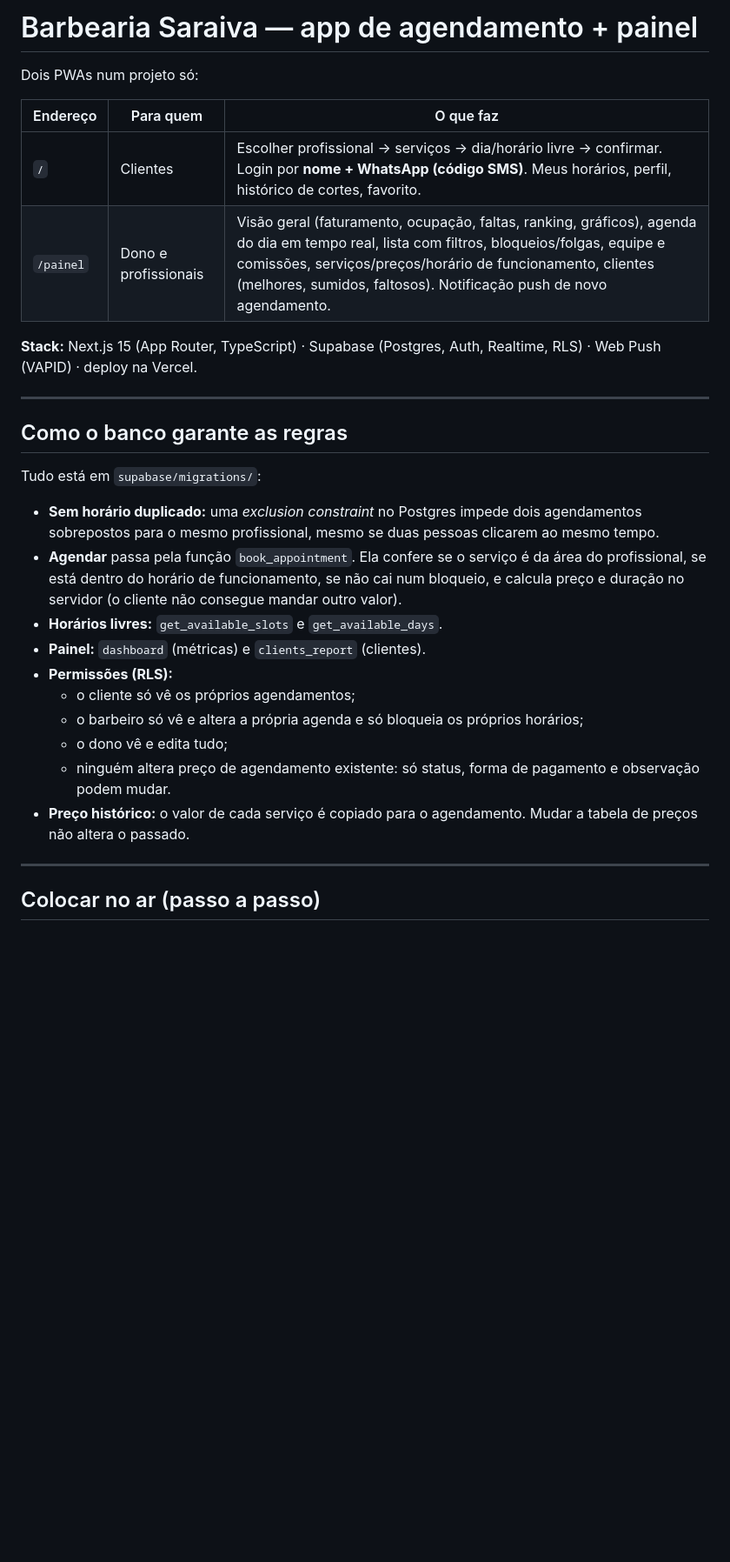
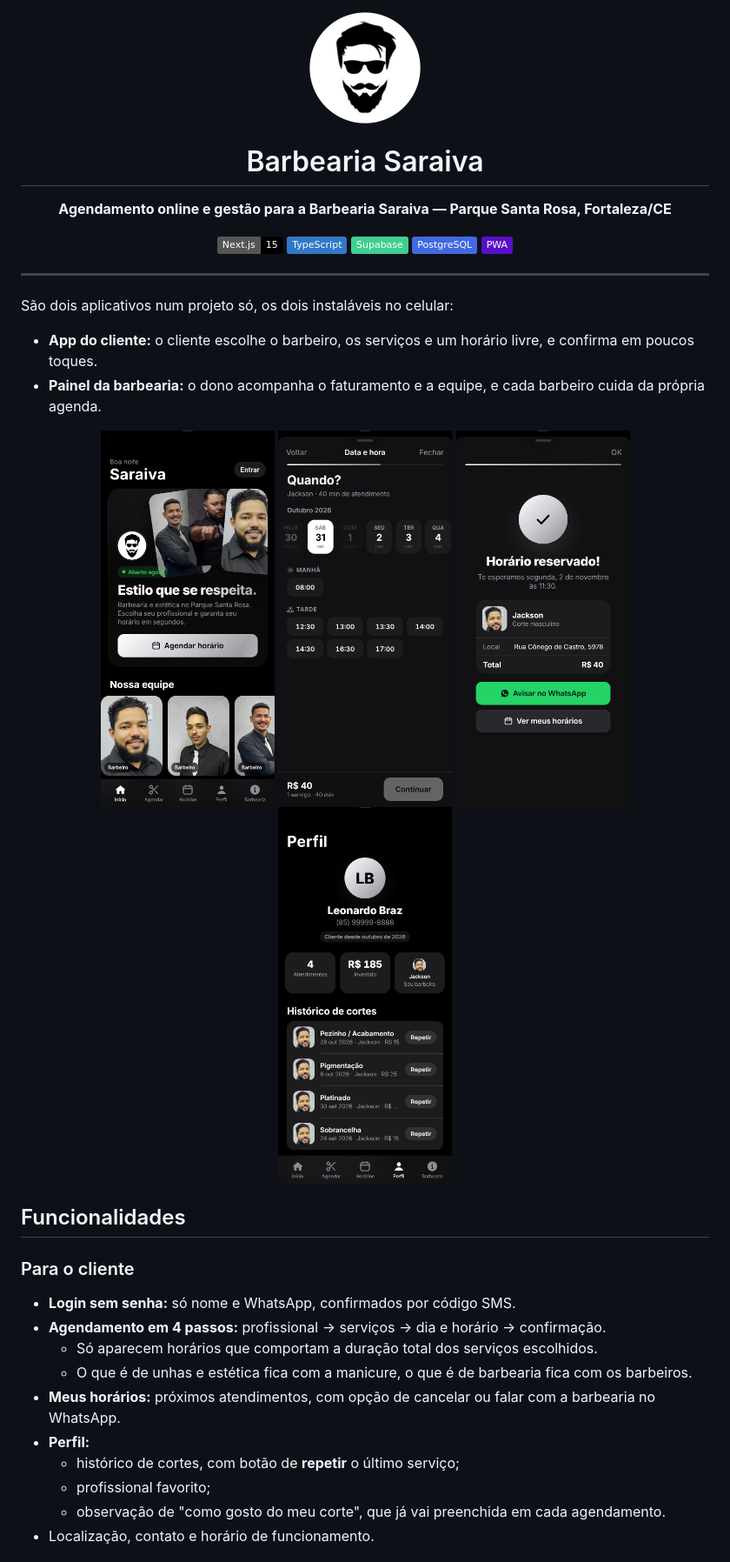
Before and after one commit to Leonardobrzz/barbearia-saraiva, a Markdown page: README.md, the part around one of its changes. Shown at 87% size. Rendered like a GitHub page; pictures changed too: docs/app-confirmado.png (added), docs/app-horarios.png (added), docs/app-inicio.png (added); badges without logos; blank space fills up the shorter version.

Commit message:
README com visão geral do projeto e capturas de tela

```diff
--- a/README.md
+++ b/README.md
@@ -1,32 +1,44 @@
-# Barbearia Saraiva — app de agendamento + painel
+<div align="center">
 
-Dois PWAs num projeto só:
+<img src="public/logo.png" alt="Barbearia Saraiva" width="128" />
 
-| Endereço   | Para quem            | O que faz |
-|------------|----------------------|-----------|
-| `/`        | Clientes             | Escolher profissional → serviços → dia/horário livre → confirmar. Login por **nome + WhatsApp (código SMS)**. Meus horários, perfil, histórico de cortes, favorito. |
-| `/painel`  | Dono e profissionais | Visão geral (faturamento, ocupação, faltas, ranking, gráficos), agenda do dia em tempo real, lista com filtros, bloqueios/folgas, equipe e comissões, serviços/preços/horário de funcionamento, clientes (melhores, sumidos, faltosos). Notificação push de novo agendamento. |
+# Barbearia Saraiva
 
-**Stack:** Next.js 15 (App Router, TypeScript) · Supabase (Postgres, Auth, Realtime, RLS) · Web Push (VAPID) · deploy na Vercel.
+**Agendamento online e gestão para a Barbearia Saraiva — Parque Santa Rosa, Fortaleza/CE**
+
+![Next.js](https://img.shields.io/badge/Next.js-15-000000?logo=nextdotjs&logoColor=white)
+![TypeScript](https://img.shields.io/badge/TypeScript-3178C6?logo=typescript&logoColor=white)
+![Supabase](https://img.shields.io/badge/Supabase-3FCF8E?logo=supabase&logoColor=white)
+![PostgreSQL](https://img.shields.io/badge/PostgreSQL-4169E1?logo=postgresql&logoColor=white)
+![PWA](https://img.shields.io/badge/PWA-5A0FC8?logo=pwa&logoColor=white)
+
+</div>
 
 ---
 
-## Como o banco garante as regras
+São dois aplicativos num projeto só, os dois instaláveis no celular:
 
-Tudo está em `supabase/migrations/`:
+- **App do cliente:** o cliente escolhe o barbeiro, os serviços e um horário livre, e confirma em poucos toques.
+- **Painel da barbearia:** o dono acompanha o faturamento e a equipe, e cada barbeiro cuida da própria agenda.
 
-- **Sem horário duplicado:** uma *exclusion constraint* no Postgres impede dois agendamentos sobrepostos para o mesmo profissional, mesmo se duas pessoas clicarem ao mesmo tempo.
-- **Agendar** passa pela função `book_appointment`. Ela confere se o serviço é da área do profissional, se está dentro do horário de funcionamento, se não cai num bloqueio, e calcula preço e duração no servidor (o cliente não consegue mandar outro valor).
-- **Horários livres:** `get_available_slots` e `get_available_days`.
-- **Painel:** `dashboard` (métricas) e `clients_report` (clientes).
-- **Permissões (RLS):**
-  - o cliente só vê os próprios agendamentos;
-  - o barbeiro só vê e altera a própria agenda e só bloqueia os próprios horários;
-  - o dono vê e edita tudo;
-  - ninguém altera preço de agendamento existente: só status, forma de pagamento e observação podem mudar.
-- **Preço histórico:** o valor de cada serviço é copiado para o agendamento. Mudar a tabela de preços não altera o passado.
+<div align="center">
+  <img src="docs/app-inicio.png" width="200" />
+  <img src="docs/app-horarios.png" width="200" />
+  <img src="docs/app-confirmado.png" width="200" />
+  <img src="docs/app-perfil.png" width="200" />
+</div>
 
----
+## Funcionalidades
 
-## Colocar no ar (passo a passo)
+### Para o cliente
+- **Login sem senha:** só nome e WhatsApp, confirmados por código SMS.
+- **Agendamento em 4 passos:** profissional → serviços → dia e horário → confirmação.
+  - Só aparecem horários que comportam a duração total dos serviços escolhidos.
+  - O que é de unhas e estética fica com a manicure, o que é de barbearia fica com os barbeiros.
+- **Meus horários:** próximos atendimentos, com opção de cancelar ou falar com a barbearia no WhatsApp.
+- **Perfil:**
+  - histórico de cortes, com botão de **repetir** o último serviço;
+  - profissional favorito;
+  - observação de "como gosto do meu corte", que já vai preenchida em cada agendamento.
+- Localização, contato e horário de funcionamento.
 
```
Also changed, not shown: other parts of README.md (+81 -67 lines), docs/painel-agenda.png (added), docs/painel-visao-geral.png (added).
